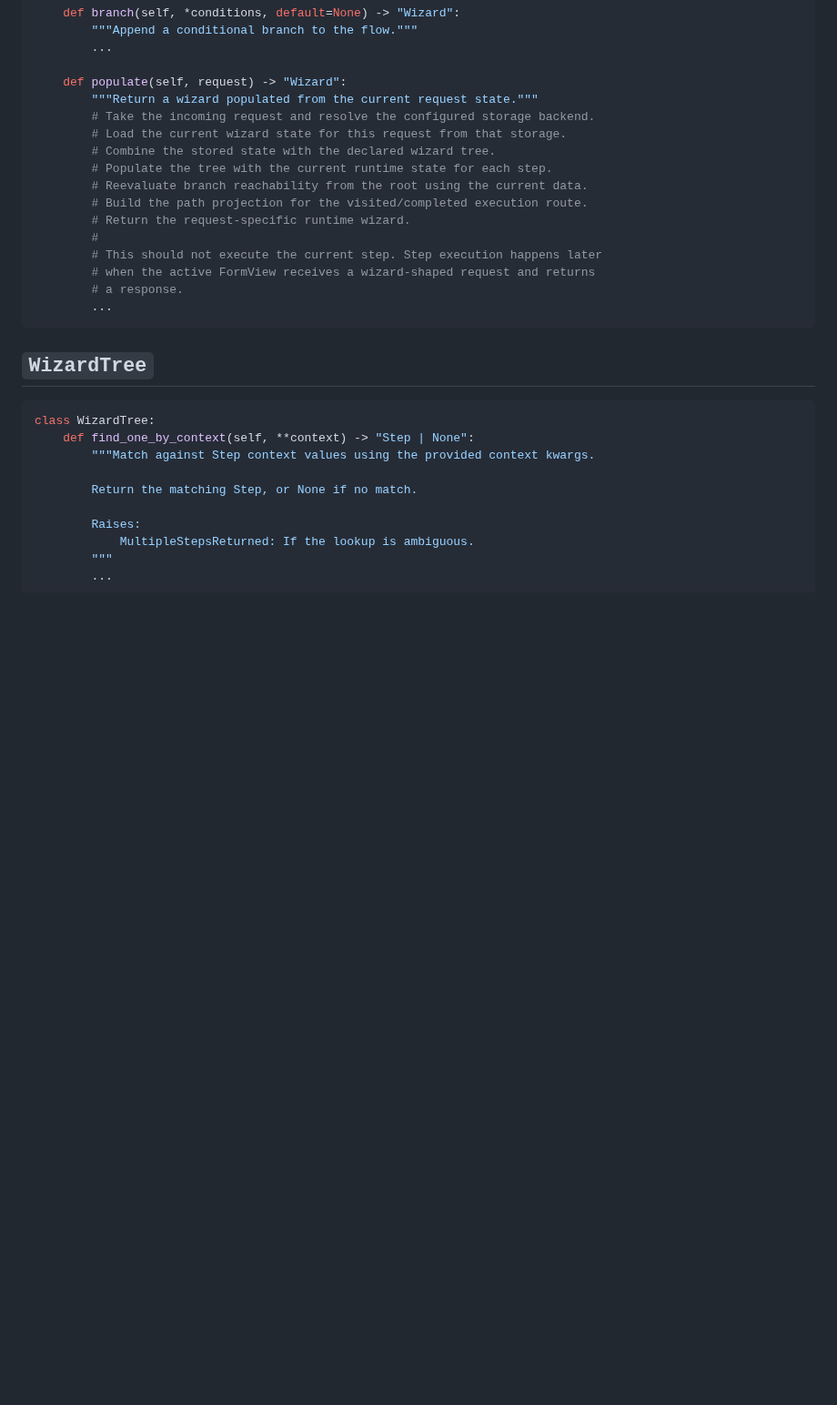
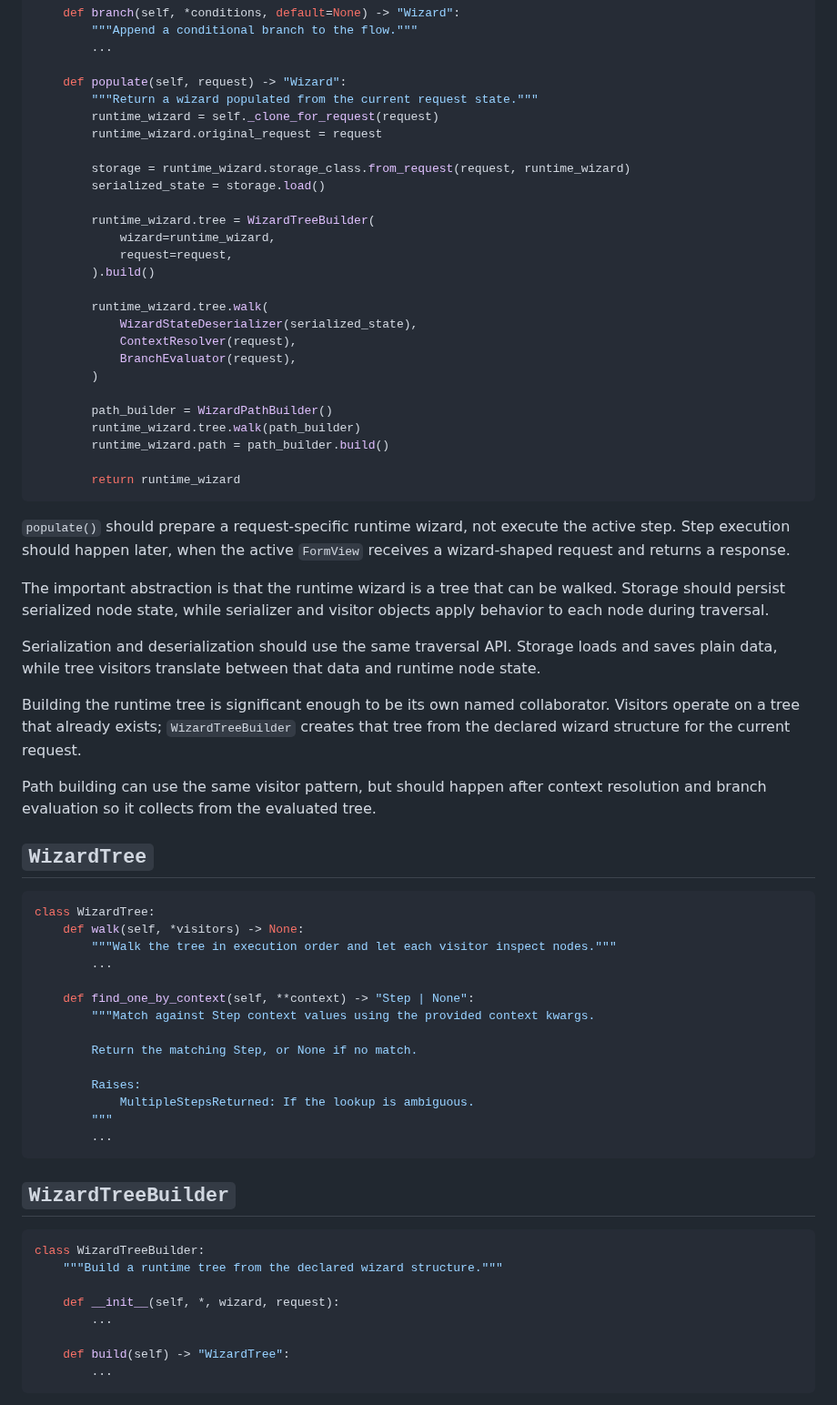
Before and after one commit to kevincarrogan/django-gandalf, a Markdown page: IMPLEMENTATION_IDEAS.md, the part around one of its changes. Shown at 91% size. Rendered like a GitHub page; blank space fills up the shorter version.

Commit message:
Sketch wizard tree visitor design

````diff
--- a/IMPLEMENTATION_IDEAS.md
+++ b/IMPLEMENTATION_IDEAS.md
@@ -35,24 +35,57 @@ class Wizard:
 
     def populate(self, request) -> "Wizard":
         """Return a wizard populated from the current request state."""
-        # Take the incoming request and resolve the configured storage backend.
-        # Load the current wizard state for this request from that storage.
-        # Combine the stored state with the declared wizard tree.
-        # Populate the tree with the current runtime state for each step.
-        # Reevaluate branch reachability from the root using the current data.
-        # Build the path projection for the visited/completed execution route.
-        # Return the request-specific runtime wizard.
-        #
-        # This should not execute the current step. Step execution happens later
-        # when the active FormView receives a wizard-shaped request and returns
-        # a response.
-        ...
+        runtime_wizard = self._clone_for_request(request)
+        runtime_wizard.original_request = request
+
+        storage = runtime_wizard.storage_class.from_request(request, runtime_wizard)
+        serialized_state = storage.load()
+
+        runtime_wizard.tree = WizardTreeBuilder(
+            wizard=runtime_wizard,
+            request=request,
+        ).build()
+
+        runtime_wizard.tree.walk(
+            WizardStateDeserializer(serialized_state),
+            ContextResolver(request),
+            BranchEvaluator(request),
+        )
+
+        path_builder = WizardPathBuilder()
+        runtime_wizard.tree.walk(path_builder)
+        runtime_wizard.path = path_builder.build()
+
+        return runtime_wizard
 ```
+
+`populate()` should prepare a request-specific runtime wizard, not execute the
+active step. Step execution should happen later, when the active `FormView`
+receives a wizard-shaped request and returns a response.
+
+The important abstraction is that the runtime wizard is a tree that can be
+walked. Storage should persist serialized node state, while serializer and
+visitor objects apply behavior to each node during traversal.
+
+Serialization and deserialization should use the same traversal API. Storage
+loads and saves plain data, while tree visitors translate between that data and
+runtime node state.
+
+Building the runtime tree is significant enough to be its own named
+collaborator. Visitors operate on a tree that already exists; `WizardTreeBuilder`
+creates that tree from the declared wizard structure for the current request.
+
+Path building can use the same visitor pattern, but should happen after
+context resolution and branch evaluation so it collects from the evaluated tree.
 
 ## `WizardTree`
 
 ```python
 class WizardTree:
+    def walk(self, *visitors) -> None:
+        """Walk the tree in execution order and let each visitor inspect nodes."""
+        ...
+
     def find_one_by_context(self, **context) -> "Step | None":
         """Match against Step context values using the provided context kwargs.
 
@@ -61,3 +94,19 @@ class WizardTree:
         Raises:
             MultipleStepsReturned: If the lookup is ambiguous.
         """
+        ...
+```
+
+## `WizardTreeBuilder`
+
+```python
+class WizardTreeBuilder:
+    """Build a runtime tree from the declared wizard structure."""
+
+    def __init__(self, *, wizard, request):
+        ...
+
+    def build(self) -> "WizardTree":
+        ...
+```
+
````
Also changed, not shown: other parts of IMPLEMENTATION_IDEAS.md (+120 -1 lines).
